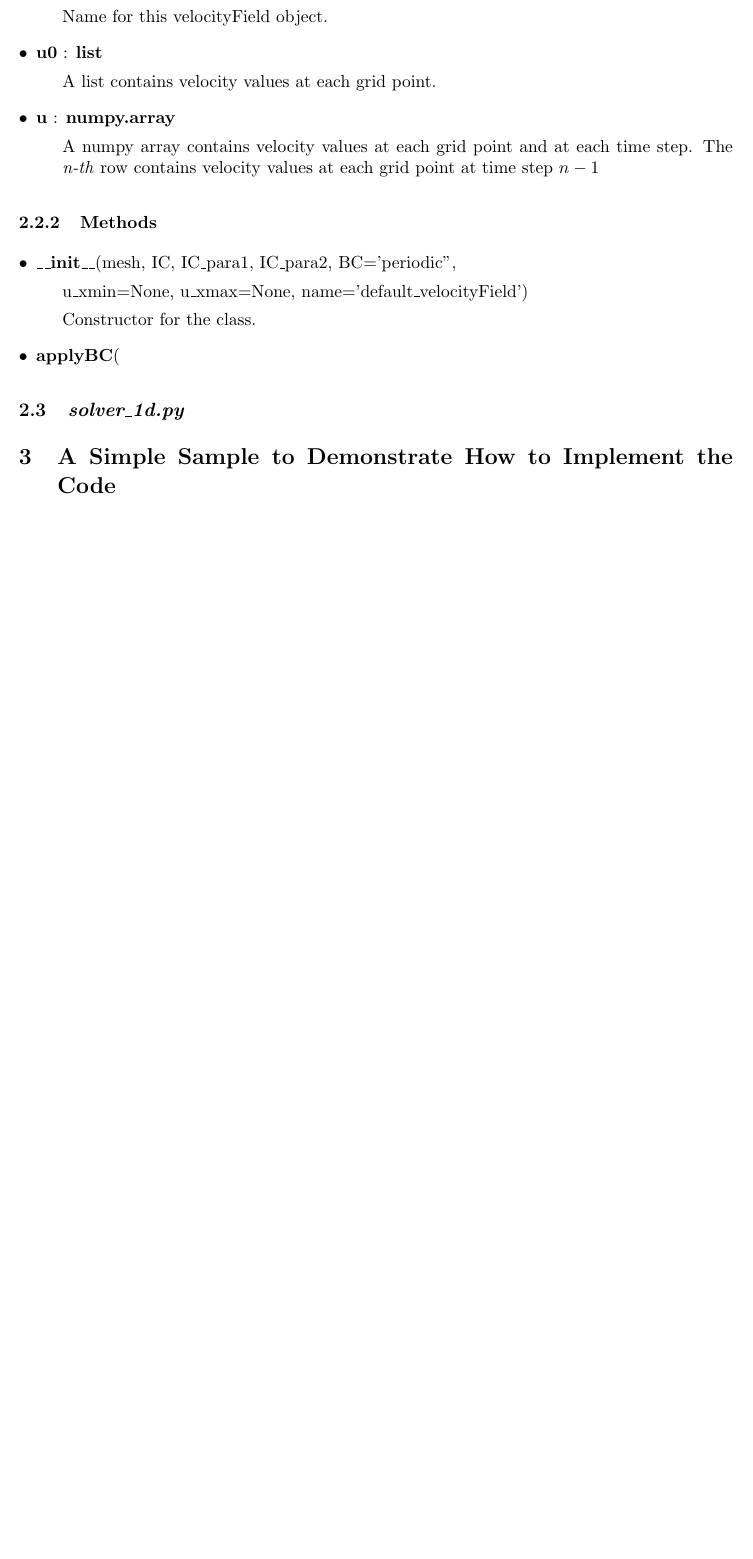
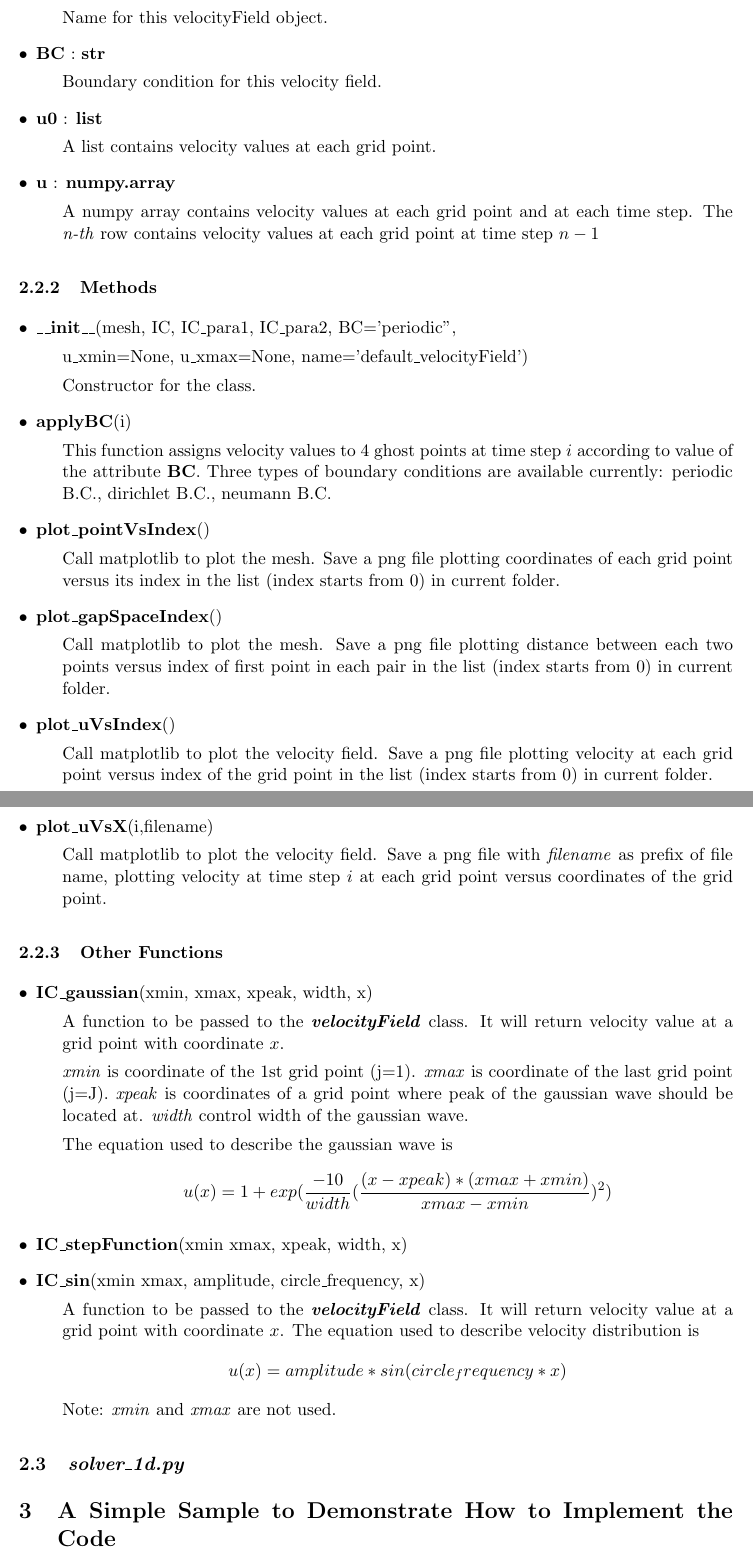
Before and after one commit to xinshengqin/AA543CP3.5, a LaTeX paper (doc/documentation.tex): part of page 2 of 2 before the commit and two parts of pages 2 and 3 of 3 after it, the two joined at a grey line, cut so that both start at the same text, the shorter picture padded with empty space. Compiled offline with pdfLaTeX.

Commit message:
update documentation.tex

```diff
--- a/doc/documentation.tex
+++ b/doc/documentation.tex
@@ -61,6 +61,9 @@ Finally, the \textbf{\textit{velocityField}} object is passed to one of the solv
             \item[$\bullet$] \textbf{name} : \textbf{str}
                 \par
                 Name for this velocityField object.
+            \item[$\bullet$] \textbf{BC} : \textbf{str}
+                \par
+                Boundary condition for this velocity field.
             \item[$\bullet$] \textbf{u0} : \textbf{list}
                 \par
                 A list contains velocity values at each grid point.
@@ -79,9 +82,53 @@ Finally, the \textbf{\textit{velocityField}} object is passed to one of the solv
                 u\_xmin=None, u\_xmax=None, name='default\_velocityField')
                 \par
                 Constructor for the class.
-            \item[$\bullet$] \textbf{applyBC}(%todo
+            \item[$\bullet$] \textbf{applyBC}(i)
                 \par
+                This function assigns velocity values to 4 ghost points at time step $i$ according to value of the attribute \textbf{BC}.
+                Three types of boundary conditions are available currently: periodic B.C., dirichlet B.C., neumann B.C.
+            \item[$\bullet$] \textbf{plot\_pointVsIndex}()
+                \par
+                Call matplotlib to plot the mesh. Save a png file plotting coordinates of each grid point versus its index in the list (index starts from 0) in current folder.
+            \item[$\bullet$] \textbf{plot\_gapSpaceIndex}()
+                \par
+                Call matplotlib to plot the mesh. Save a png file plotting distance between each two points versus index of first point in each pair in the list (index starts from 0) in current folder.
+            \item[$\bullet$] \textbf{plot\_uVsIndex}()
+                \par
+                Call matplotlib to plot the velocity field. Save a png file plotting velocity at each grid point versus index of the grid point in the list (index starts from 0) in current folder.
+            \item[$\bullet$] \textbf{plot\_uVsX}(i,filename)
+                \par
+                Call matplotlib to plot the velocity field.
+                Save a png file with \textit{filename} as prefix of file name, plotting velocity at time step $i$ at each grid point versus coordinates of the grid point.
+
         \end{description}
+        \subsubsection{Other Functions}
+        \begin{description}
+            \item[$\bullet$]\textbf{IC\_gaussian}(xmin, xmax, xpeak, width, x)
+                \par
+                A function to be passed to the \textbf{\textit{velocityField}} class.
+                It will return velocity value at a grid point with coordinate $x$.
+                \par
+                \textit{xmin} is coordinate of the 1st grid point (j=1).
+                \textit{xmax} is coordinate of the last grid point (j=J).
+                \textit{xpeak} is coordinates of a grid point where peak of the gaussian wave should be located at.
+                \textit{width} control width of the gaussian wave.
+                \par
+                The equation used to describe the gaussian wave is
+                $$ u(x) = 1 + exp({\frac{-10}{width}(\frac{(x-xpeak)*(xmax+xmin)}{xmax-xmin})^2}) $$
+
+            \item[$\bullet$]\textbf{IC\_stepFunction}(xmin xmax, xpeak, width, x)
+                \par
+                %todo
+            \item[$\bullet$]\textbf{IC\_sin}(xmin xmax, amplitude, circle\_frequency, x)
+                \par
+                A function to be passed to the \textbf{\textit{velocityField}} class.
+                It will return velocity value at a grid point with coordinate $x$.
+                The equation used to describe velocity distribution is
+                $$ u(x) = amplitude*sin(circle_frequency*x) $$
+                Note: \textit{xmin} and \textit{xmax} are not used.
+
+        \end{description}
+
     \subsection{\textbf{\textit{solver\_1d.py}}}
 \section{A Simple Sample to Demonstrate How to Implement the Code}
 \section{My Thoughts on This Project}
```
Also changed, not shown: doc/documentation.tex (2 more changed lines).
